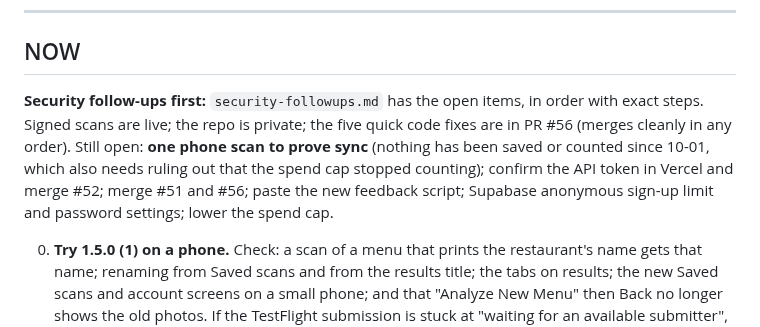
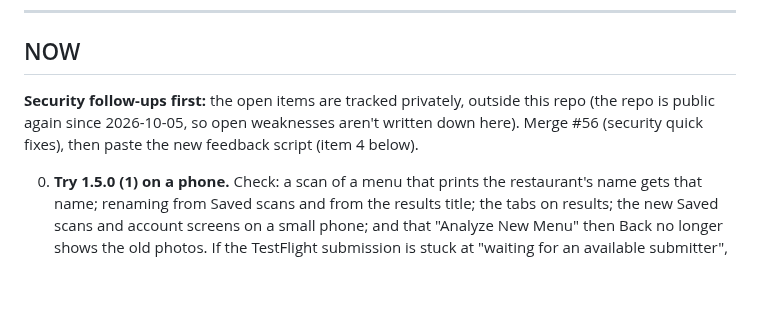
Before and after one commit to stlynn13-lgtm/eat-out-better, a Markdown page: plan.md, the part around one of its changes. Rendered like a GitHub page; blank space fills up the shorter version.

```diff
--- a/plan.md
+++ b/plan.md
@@ -28,7 +28,7 @@
 
 ## NOW
 
-**Security follow-ups first:** `security-followups.md` has the open items, in order with exact steps. Signed scans are live; the repo is private; the five quick code fixes are in PR #56 (merges cleanly in any order). Still open: **one phone scan to prove sync** (nothing has been saved or counted since 10-01, which also needs ruling out that the spend cap stopped counting); confirm the API token in Vercel and merge #52; merge #51 and #56; paste the new feedback script; Supabase anonymous sign-up limit and password settings; lower the spend cap.
+**Security follow-ups first:** the open items are tracked privately, outside this repo (the repo is public again since 2026-10-05, so open weaknesses aren't written down here). Merge #56 (security quick fixes), then paste the new feedback script (item 4 below).
 
 0. **Try 1.5.0 (1) on a phone.** Check: a scan of a menu that prints the restaurant's name gets that name; renaming from Saved scans and from the results title; the tabs on results; the new Saved scans and account screens on a small phone; and that "Analyze New Menu" then Back no longer shows the old photos. If the TestFlight submission is stuck at "waiting for an available submitter", upload the build file with Transporter, as with build 14.
 1. **Finish the phone test of accounts** (build 14). Two things are still unproven: **restore after reinstall** (scan → sign in → delete the app → reinstall → sign in → the scan is back), and **Delete account after signing in with Apple**, the only way to prove the Apple key.
```
Also changed, not shown: other parts of plan.md (+1 -1 lines), log.md (+5 -11 lines), security-followups.md (deleted, +0 -122 lines).
